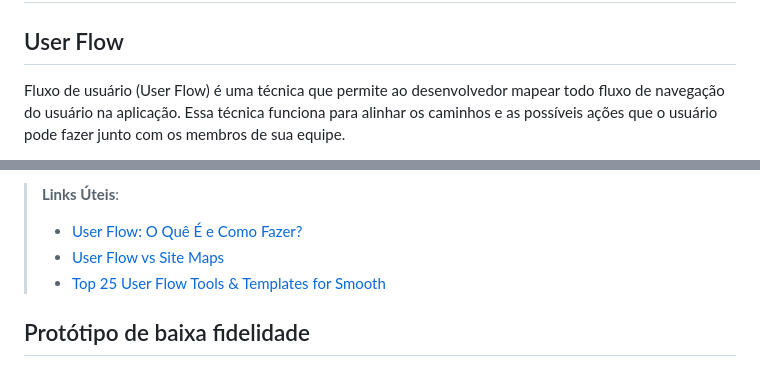
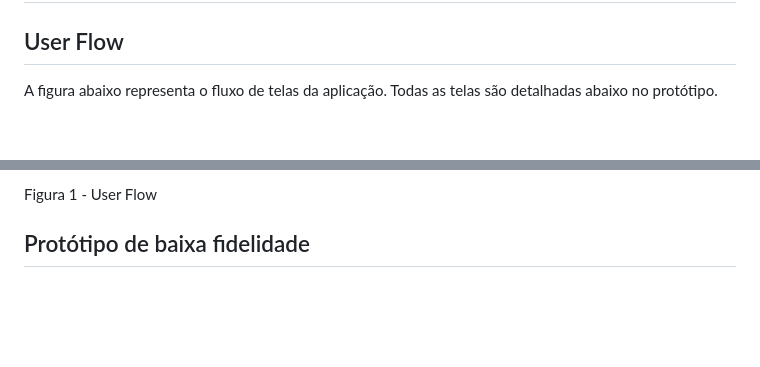
Before and after one commit to ICEI-PUC-Minas-PMV-ADS/pmv-ads-2024-1-e1-proj-web-t8-pmv-ads-2024-1-e1-projfacilistas, a Markdown page: documentos/04-Projeto de Interface.md, 2 parts joined by grey strips. Rendered like a GitHub page; blank space fills up the shorter version.

Commit message:
Update 04-Projeto de Interface.md
adição do user flow.

```diff
--- a/documentos/04-Projeto de Interface.md
+++ b/documentos/04-Projeto de Interface.md
@@ -3,5 +3,5 @@
 
 ## User Flow
 
-Fluxo de usuário (User Flow) é uma técnica que permite ao desenvolvedor mapear todo fluxo de navegação do usuário na aplicação. Essa técnica funciona para alinhar os caminhos e as possíveis ações que o usuário pode fazer junto com os membros de sua equipe.
+A figura abaixo representa o fluxo de telas da aplicação. Todas as telas são detalhadas abaixo no protótipo.
 
@@ -9,8 +9,5 @@ Fluxo de usuário (User Flow) é uma técnica que permite ao desenvolvedor mapea
 
-> **Links Úteis**:
-> - [User Flow: O Quê É e Como Fazer?](https://medium.com/7bits/fluxo-de-usu%C3%A1rio-user-flow-o-que-%C3%A9-como-fazer-79d965872534)
-> - [User Flow vs Site Maps](http://designr.com.br/sitemap-e-user-flow-quais-as-diferencas-e-quando-usar-cada-um/)
-> - [Top 25 User Flow Tools & Templates for Smooth](https://www.mockplus.com/blog/post/user-flow-tools)
+Figura 1 - User Flow
 
 
 ## Protótipo de baixa fidelidade
```
Also changed, not shown: other parts of documentos/04-Projeto de Interface.md (+1 -1 lines).
